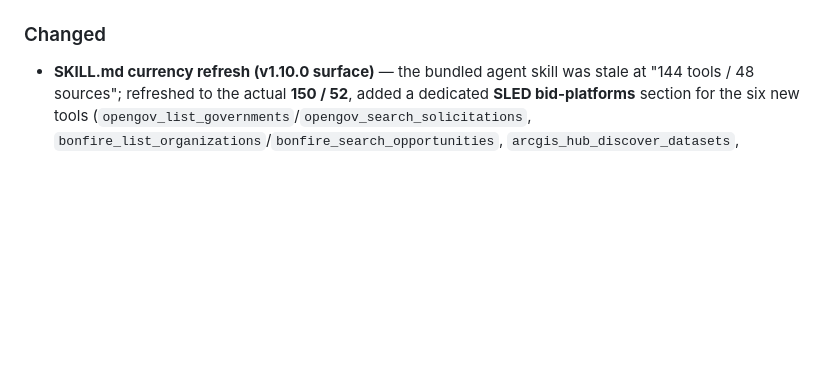
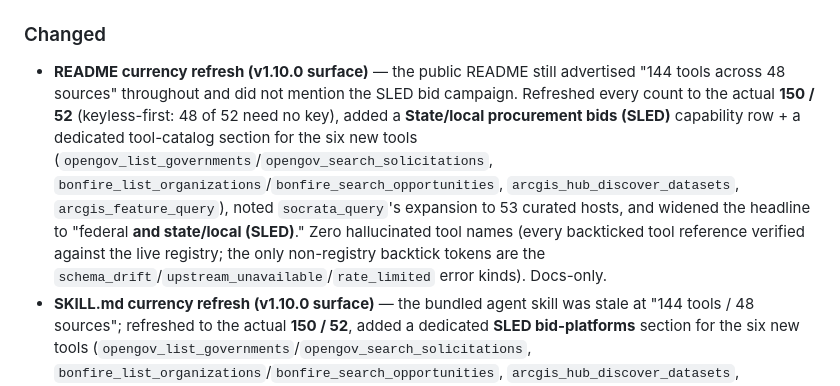
Before and after one commit to cliwant/mcp-sam-gov, a Markdown page: CHANGELOG.md, the part around the change. Drawn GitHub-style; blank space fills up the shorter version.

```diff
--- a/CHANGELOG.md
+++ b/CHANGELOG.md
@@ -20,6 +20,7 @@ and this project adheres to [Semantic Versioning](https://semver.org/spec/v2.0.0
 
 ### Changed
 
+- **README currency refresh (v1.10.0 surface)** — the public README still advertised "144 tools across 48 sources" throughout and did not mention the SLED bid campaign. Refreshed every count to the actual **150 / 52** (keyless-first: 48 of 52 need no key), added a **State/local procurement bids (SLED)** capability row + a dedicated tool-catalog section for the six new tools (`opengov_list_governments`/`opengov_search_solicitations`, `bonfire_list_organizations`/`bonfire_search_opportunities`, `arcgis_hub_discover_datasets`, `arcgis_feature_query`), noted `socrata_query`'s expansion to 53 curated hosts, and widened the headline to "federal **and state/local (SLED)**." Zero hallucinated tool names (every backticked tool reference verified against the live registry; the only non-registry backtick tokens are the `schema_drift`/`upstream_unavailable`/`rate_limited` error kinds). Docs-only.
 - **SKILL.md currency refresh (v1.10.0 surface)** — the bundled agent skill was stale at "144 tools / 48 sources"; refreshed to the actual **150 / 52**, added a dedicated **SLED bid-platforms** section for the six new tools (`opengov_list_governments`/`opengov_search_solicitations`, `bonfire_list_organizations`/`bonfire_search_opportunities`, `arcgis_hub_discover_datasets`, `arcgis_feature_query`), and rewrote the SLED-local-procurement routing note to cover the **53-host Socrata allowlist** (state + major-city + county/city sweep) plus the OpenGov/Bonfire live-solicitation feeds and the ArcGIS-REST feature layers. Zero hallucinated tool names (every backticked tool reference verified against the live 150-tool registry; the 4 non-registry tokens are error-kinds / feedback categories / an `integrityFlag` field value, not tool claims). Docs-only — improves agent tool selection for the SLED bid surface.
 
 ### Added
```
Also changed, not shown: README.md (+19 -7 lines).
